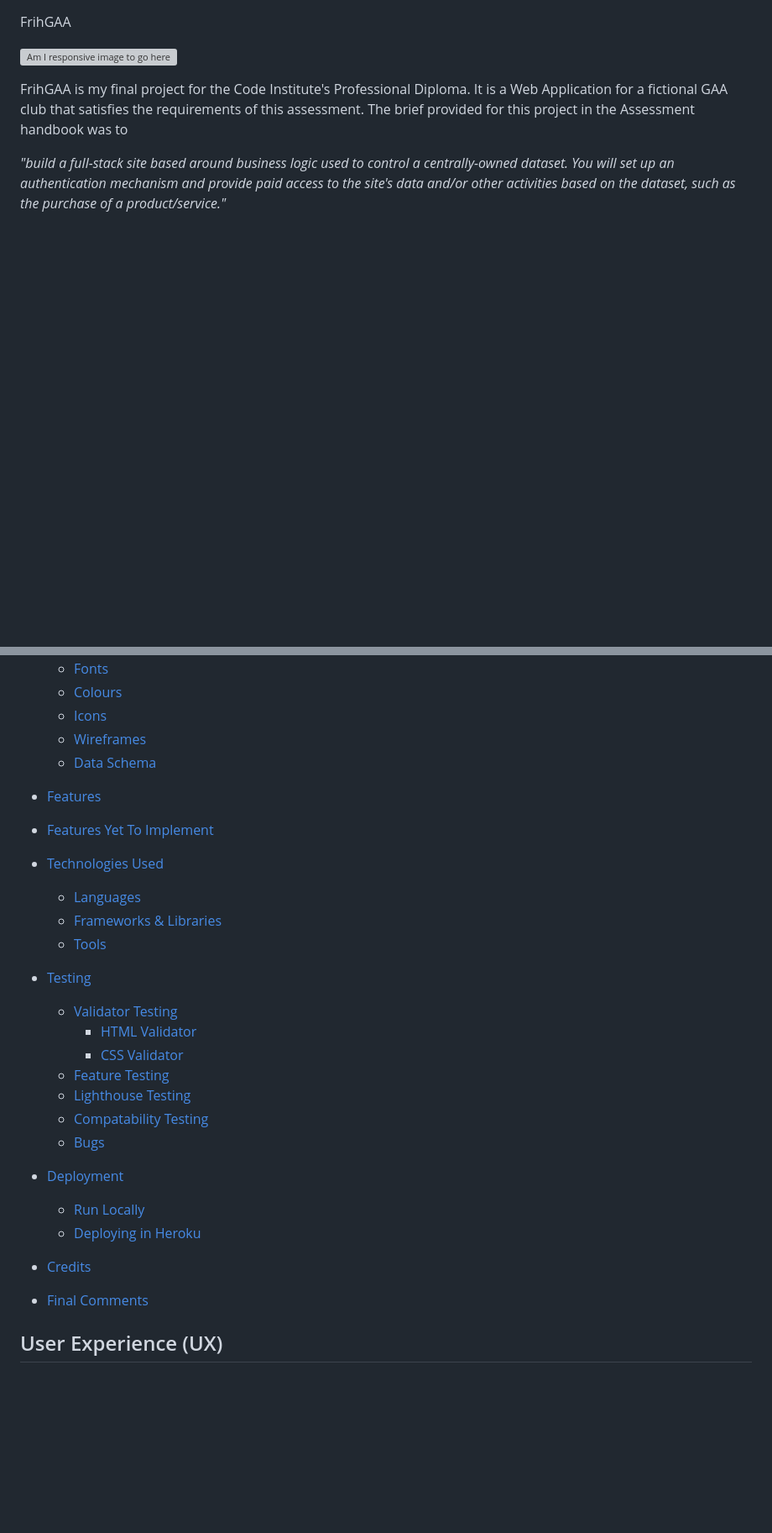
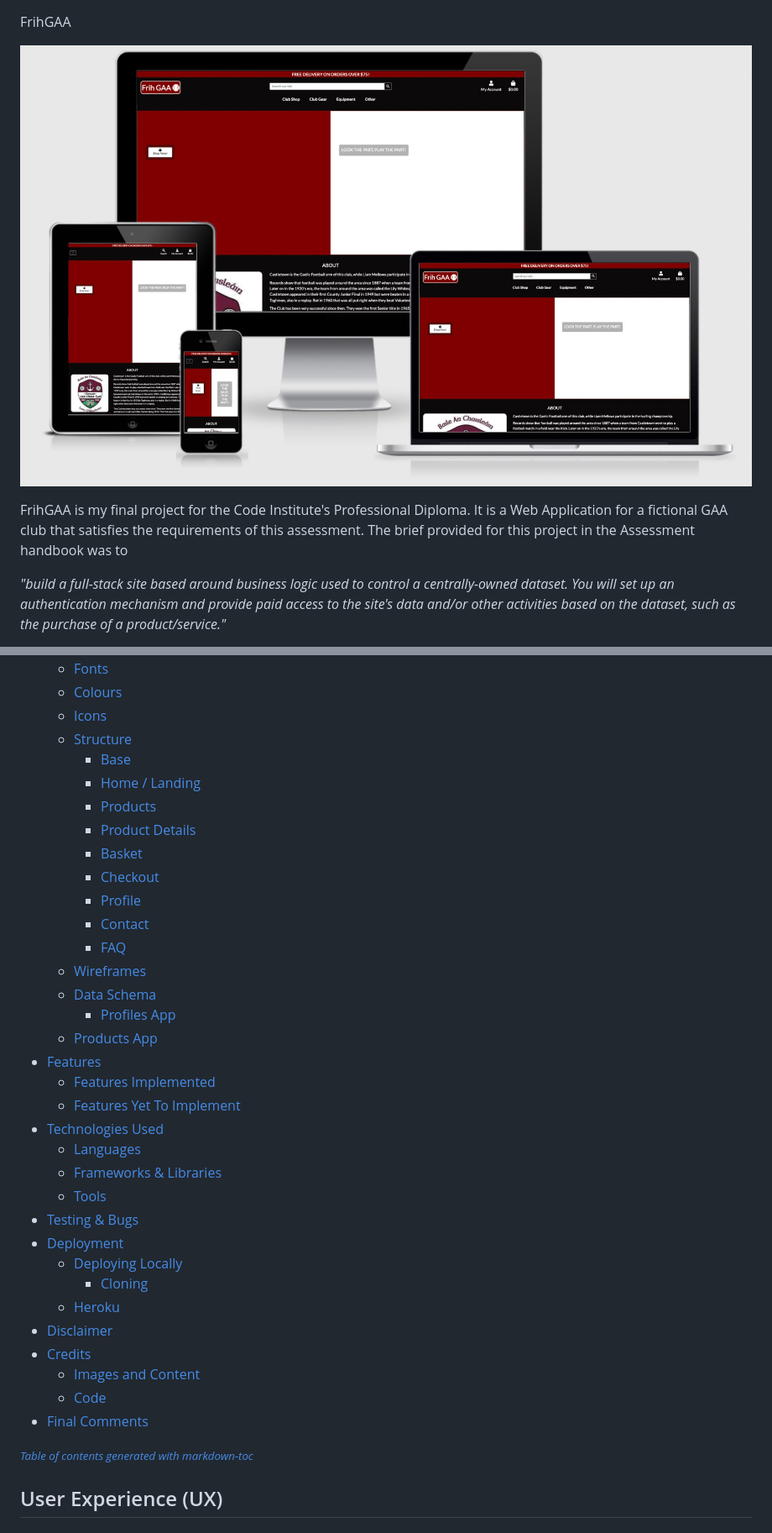
Before and after one commit to Yusuffrih/FrihGAA, a Markdown page: README.md, 2 parts joined by grey strips. Shown: that part at 84% size. Drawn GitHub-style; pictures changed too: testing/am-i-responsive.jpg (added); blank space fills up the shorter version; grey boxes are pictures that could not be loaded.

Commit message:
Updated page contents & added am i responsive img

```diff
--- a/README.md
+++ b/README.md
@@ -1,6 +1,6 @@
 FrihGAA
 
-![Am I responsive image to go here]()
+![Am I responsive image to go here](testing/am-i-responsive.jpg)
 
 FrihGAA is my final project for the Code Institute's Professional Diploma. It is a Web Application for a fictional GAA club that satisfies the requirements of this assessment. The brief provided for this project in the Assessment handbook was to
 
@@ -15,28 +15,40 @@ FrihGAA is my final project for the Code Institute's Professional Diploma. It is
   * [Fonts](#fonts)
   * [Colours](#colours)
   * [Icons](#icons)
+  * [Structure](#structure)
+    + [Base](#base)
+    + [Home / Landing](#home---landing)
+    + [Products](#products)
+    + [Product Details](#product-details)
+    + [Basket](#basket)
+    + [Checkout](#checkout)
+    + [Profile](#profile)
+    + [Contact](#contact)
+    + [FAQ](#faq)
   * [Wireframes](#wireframes)
   * [Data Schema](#data-schema)
+    + [Profiles App](#profiles-app)
+  * [Products App](#products-app)
 - [Features](#features)
-- [Features Yet To Implement](#features-yet-to-implement)
+  * [Features Implemented](#features-implemented)
+  * [Features Yet To Implement](#features-yet-to-implement)
 - [Technologies Used](#technologies-used)
   * [Languages](#languages)
   * [Frameworks & Libraries](#frameworks---libraries)
   * [Tools](#tools)
-- [Testing](#testing)
-  * [Validator Testing](#validator-testing)
-    + [HTML Validator](#html-validator)
-    + [CSS Validator](#css-validator)
-  + [Feature Testing](#feature-testing)
-  * [Lighthouse Testing](#lighthouse-testing)
-  * [Compatability Testing](#compatability-testing)
-  * [Bugs](#bugs)
+- [Testing & Bugs](#testing---bugs)
 - [Deployment](#deployment)
-  * [Run Locally](#run-locally)
-  * [Deploying in Heroku](#deploying-in-heroku)
+  * [Deploying Locally](#deploying-locally)
+    + [Cloning](#cloning)
+  * [Heroku](#heroku)
+- [Disclaimer](#disclaimer)
 - [Credits](#credits)
+  * [Images and Content](#images-and-content)
+  * [Code](#code)
+- [Final Comments](#final-comments)
 
-- [Final Comments](#final-comments)
+<small><i><a href='http://ecotrust-canada.github.io/markdown-toc/'>Table of contents generated with markdown-toc</a></i></small>
+
 
 ## User Experience (UX)
 
```
